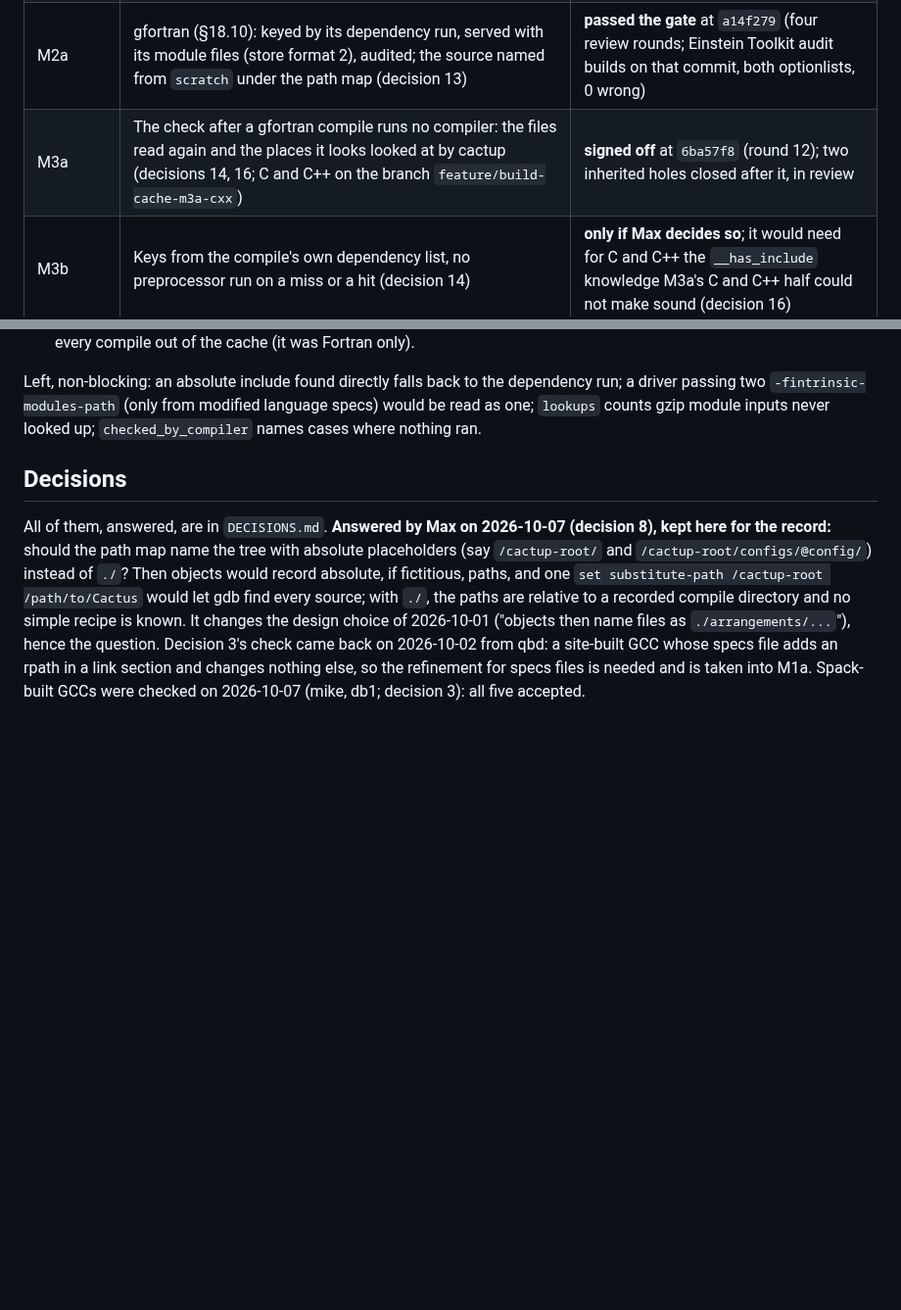
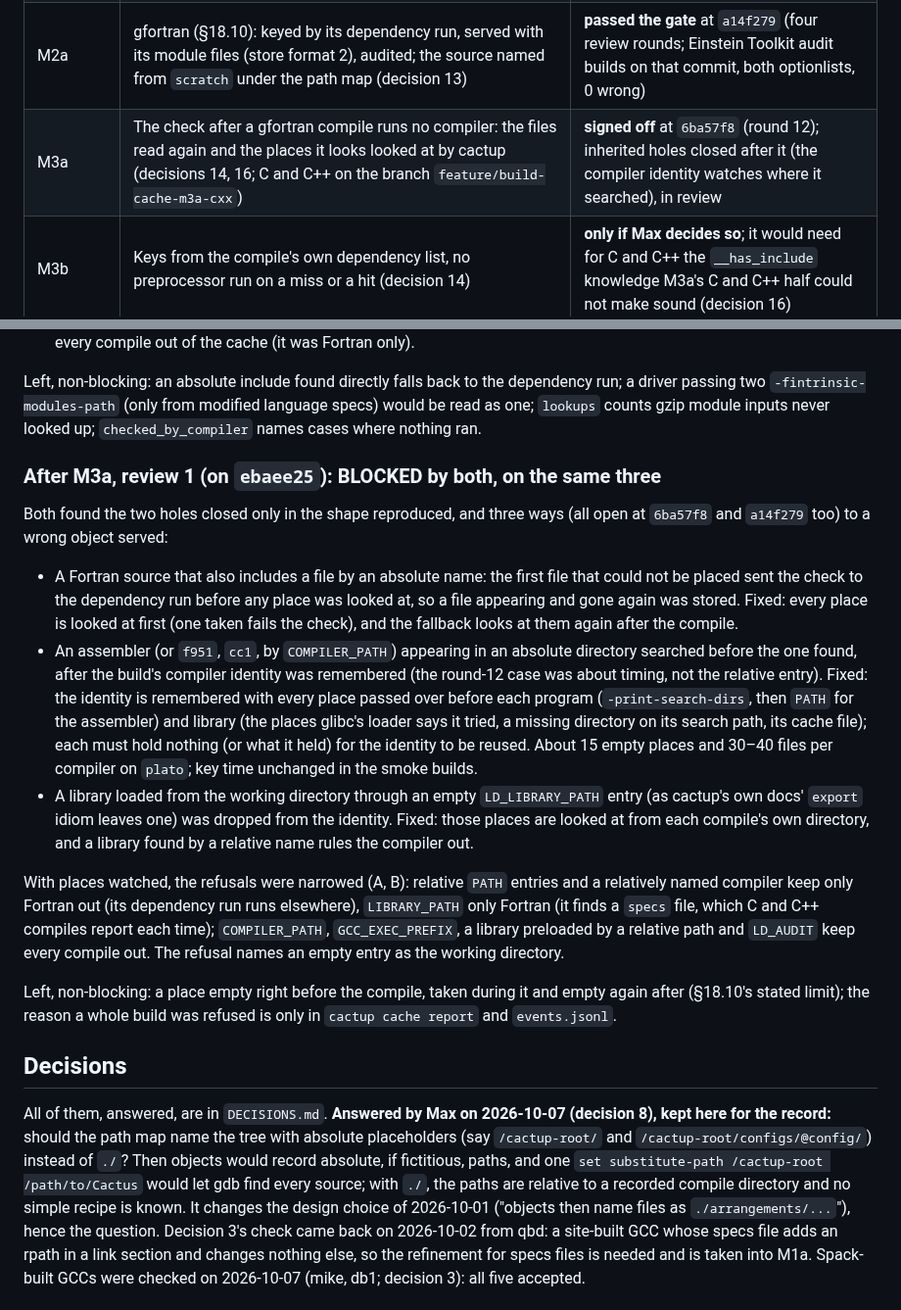
Before and after one commit to max-morris/Cactup, a Markdown page: design/build-cache/STATUS.md, 2 parts joined by grey strips. Shown at 98% size. GitHub-like rendering; blank space fills up the shorter version.

Commit message:
build cache: after M3a, review 1 recorded

```diff
--- a/design/build-cache/STATUS.md
+++ b/design/build-cache/STATUS.md
@@ -53,7 +53,7 @@ the last milestone, for when that host is not at hand.
 | M1b | Serving, the locale trial, dependency file on a hit, audit mode, two-installation audit build | **passed the gate** at `6b8efb1` (four review rounds; audit builds GCC and Clang, 0 wrong) |
 | M1c | `cache stats/gc/verify`, size notice, the cache beside the installations, a knob per `[paths]` key; contract into `CLAUDE.md` with the merge | **passed the gate** at `01bd00a` (three review rounds) |
 | M2a | gfortran (§18.10): keyed by its dependency run, served with its module files (store format 2), audited; the source named from `scratch` under the path map (decision 13) | **passed the gate** at `a14f279` (four review rounds; Einstein Toolkit audit builds on that commit, both optionlists, 0 wrong) |
-| M3a | The check after a gfortran compile runs no compiler: the files read again and the places it looks looked at by cactup (decisions 14, 16; C and C++ on the branch `feature/build-cache-m3a-cxx`) | **signed off** at `6ba57f8` (round 12); two inherited holes closed after it, in review |
+| M3a | The check after a gfortran compile runs no compiler: the files read again and the places it looks looked at by cactup (decisions 14, 16; C and C++ on the branch `feature/build-cache-m3a-cxx`) | **signed off** at `6ba57f8` (round 12); inherited holes closed after it (the compiler identity watches where it searched), in review |
 | M3b | Keys from the compile's own dependency list, no preprocessor run on a miss or a hit (decision 14) | **only if Max decides so**; it would need for C and C++ the `__has_include` knowledge M3a's C and C++ half could not make sound (decision 16) |
 | later | the CUDA compilers; the narrower key revisited with audit mode | not started |
 
@@ -1691,6 +1691,43 @@ dependency run; a driver passing two `-fintrinsic-modules-path` (only from
 modified language specs) would be read as one; `lookups` counts gzip module
 inputs never looked up; `checked_by_compiler` names cases where nothing ran.
 
+### After M3a, review 1 (on `ebaee25`): BLOCKED by both, on the same three
+
+Both found the two holes closed only in the shape reproduced, and three
+ways (all open at `6ba57f8` and `a14f279` too) to a wrong object served:
+- A Fortran source that also includes a file by an absolute name: the
+  first file that could not be placed sent the check to the dependency
+  run before any place was looked at, so a file appearing and gone again
+  was stored. Fixed: every place is looked at first (one taken fails the
+  check), and the fallback looks at them again after the compile.
+- An assembler (or `f951`, `cc1`, by `COMPILER_PATH`) appearing in an
+  absolute directory searched before the one found, after the build's
+  compiler identity was remembered (the round-12 case was about timing,
+  not the relative entry). Fixed: the identity is remembered with every
+  place passed over before each program (`-print-search-dirs`, then
+  `PATH` for the assembler) and library (the places glibc's loader says it
+  tried, a missing directory on its search path, its cache file); each
+  must hold nothing (or what it held) for the identity to be reused. About
+  15 empty places and 30–40 files per compiler on `plato`; key time
+  unchanged in the smoke builds.
+- A library loaded from the working directory through an empty
+  `LD_LIBRARY_PATH` entry (as cactup's own docs' `export` idiom leaves
+  one) was dropped from the identity. Fixed: those places are looked at
+  from each compile's own directory, and a library found by a relative
+  name rules the compiler out.
+
+With places watched, the refusals were narrowed (A, B): relative `PATH`
+entries and a relatively named compiler keep only Fortran out (its
+dependency run runs elsewhere), `LIBRARY_PATH` only Fortran (it finds a
+`specs` file, which C and C++ compiles report each time);
+`COMPILER_PATH`, `GCC_EXEC_PREFIX`, a library preloaded by a relative
+path and `LD_AUDIT` keep every compile out. The refusal names an empty
+entry as the working directory.
+
+Left, non-blocking: a place empty right before the compile, taken during
+it and empty again after (§18.10's stated limit); the reason a whole build
+was refused is only in `cactup cache report` and `events.jsonl`.
+
 ## Decisions
 
 All of them, answered, are in `DECISIONS.md`. **Answered by Max on
```
